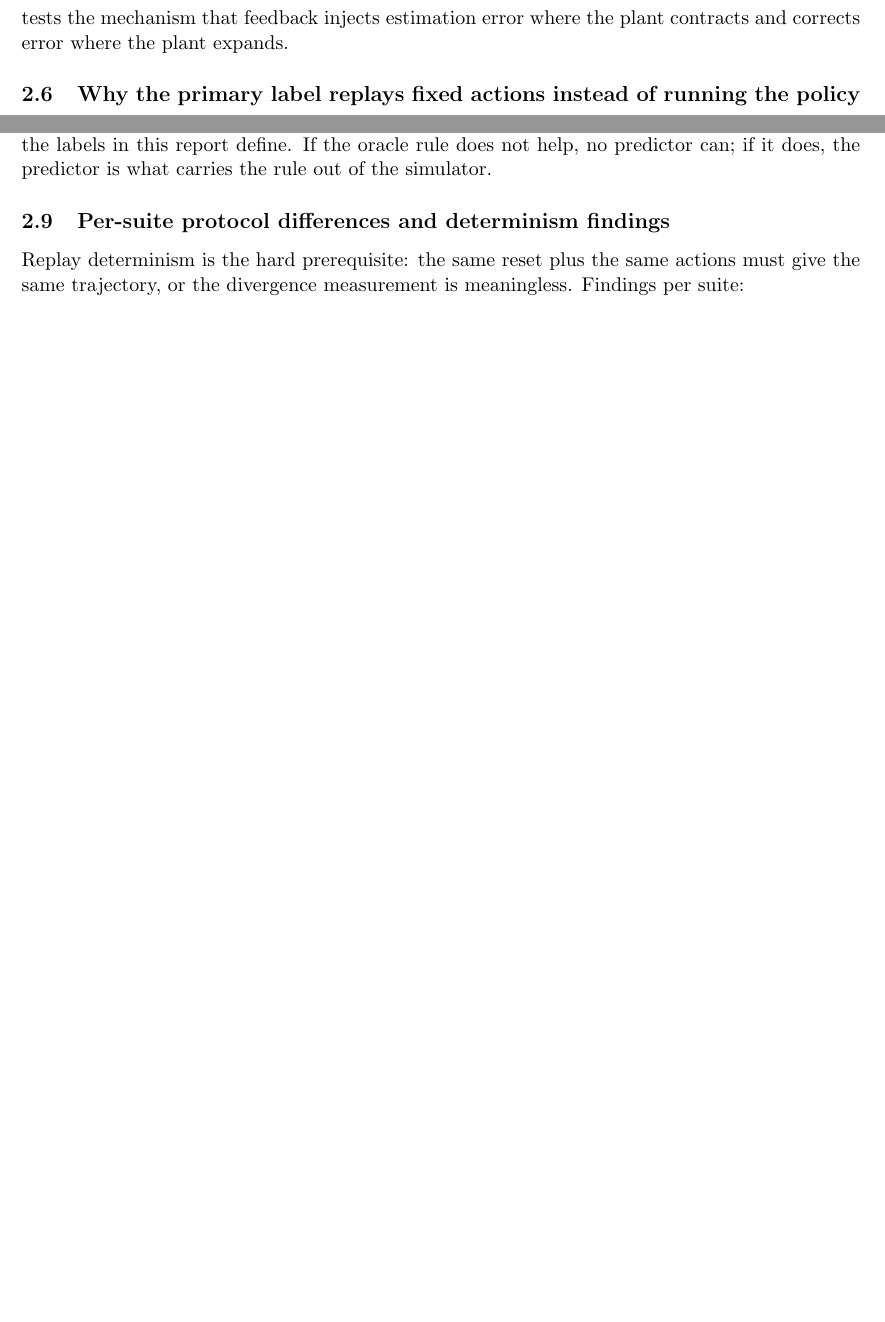
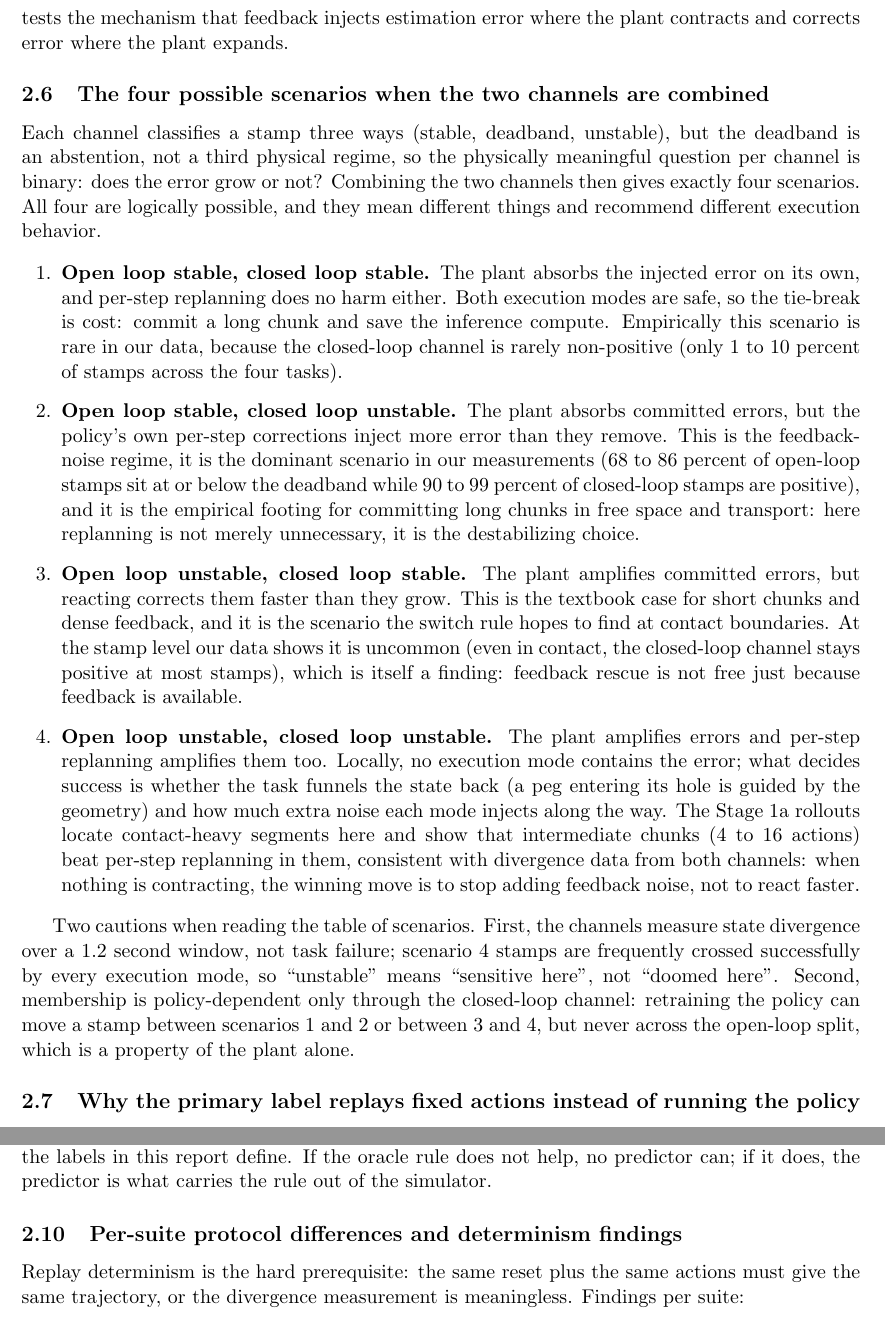
Before and after one commit to aryangoyal7/long-horizon-oracle, a LaTeX paper (label_report_latex/main.tex): two parts of pages 5 and 6 of 20 before the commit and two parts of pages 5 and 7 of 21 after it, joined at a grey line, cut so that both start at the same text, the shorter picture padded with empty space. Compiled offline with pdfLaTeX.

Commit message:
Label report: enumerate the four combined OL/CL scenarios
Co-Authored-By: Claude Fable 5 <noreply@anthropic.com>
Claude-Session: https://claude.ai/code/session_01MXnvKgFkmvV9Z5FjKZ9LN4

```diff
--- a/label_report_latex/main.tex
+++ b/label_report_latex/main.tex
@@ -147,6 +147,58 @@ this channel runs on GPU and on a subsample (stride 10, 50 demos, $N=4$, $K=24$)
 is a diagnostic channel: comparing $\lambda_{cl}$ against $\lambda_{ol}$ per segment
 tests the mechanism that feedback injects estimation error where the plant contracts
 and corrects error where the plant expands.
+
+\subsection{The four possible scenarios when the two channels are combined}
+\label{sec:scenarios}
+
+Each channel classifies a stamp three ways (stable, deadband, unstable), but the
+deadband is an abstention, not a third physical regime, so the physically meaningful
+question per channel is binary: does the error grow or not? Combining the two
+channels then gives exactly four scenarios. All four are logically possible, and
+they mean different things and recommend different execution behavior.
+
+\begin{enumerate}[leftmargin=2em]
+  \item \textbf{Open loop stable, closed loop stable.} The plant absorbs the
+        injected error on its own, and per-step replanning does no harm either.
+        Both execution modes are safe, so the tie-break is cost: commit a long
+        chunk and save the inference compute. Empirically this scenario is rare
+        in our data, because the closed-loop channel is rarely non-positive
+        (only 1 to 10 percent of stamps across the four tasks).
+  \item \textbf{Open loop stable, closed loop unstable.} The plant absorbs
+        committed errors, but the policy's own per-step corrections inject more
+        error than they remove. This is the feedback-noise regime, it is the
+        dominant scenario in our measurements (68 to 86 percent of open-loop
+        stamps sit at or below the deadband while 90 to 99 percent of
+        closed-loop stamps are positive), and it is the empirical footing for
+        committing long chunks in free space and transport: here replanning is
+        not merely unnecessary, it is the destabilizing choice.
+  \item \textbf{Open loop unstable, closed loop stable.} The plant amplifies
+        committed errors, but reacting corrects them faster than they grow.
+        This is the textbook case for short chunks and dense feedback, and it
+        is the scenario the switch rule hopes to find at contact boundaries.
+        At the stamp level our data shows it is uncommon (even in contact, the
+        closed-loop channel stays positive at most stamps), which is itself a
+        finding: feedback rescue is not free just because feedback is
+        available.
+  \item \textbf{Open loop unstable, closed loop unstable.} The plant amplifies
+        errors and per-step replanning amplifies them too. Locally, no
+        execution mode contains the error; what decides success is whether the
+        task funnels the state back (a peg entering its hole is guided by the
+        geometry) and how much extra noise each mode injects along the way.
+        The Stage 1a rollouts locate contact-heavy segments here and show that
+        intermediate chunks (4 to 16 actions) beat per-step replanning in
+        them, consistent with divergence data from both channels: when
+        nothing is contracting, the winning move is to stop adding feedback
+        noise, not to react faster.
+\end{enumerate}
+
+Two cautions when reading the table of scenarios. First, the channels measure
+state divergence over a 1.2 second window, not task failure; scenario 4 stamps
+are frequently crossed successfully by every execution mode, so ``unstable''
+means ``sensitive here'', not ``doomed here''. Second, membership is
+policy-dependent only through the closed-loop channel: retraining the policy can
+move a stamp between scenarios 1 and 2 or between 3 and 4, but never across the
+open-loop split, which is a property of the plant alone.
 
 \subsection{Why the primary label replays fixed actions instead of running the policy}
 
```
Also changed, not shown: label_report_latex/main.pdf.
